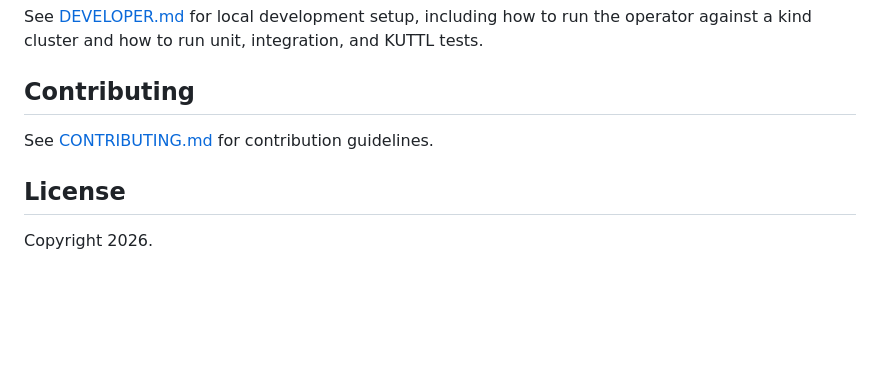
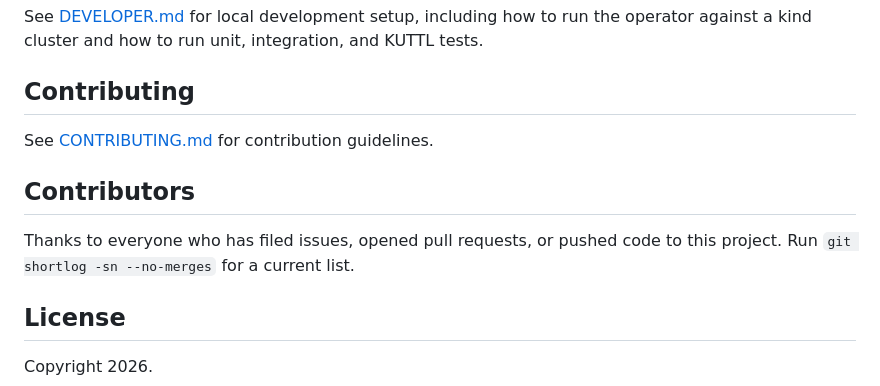
Before and after one commit to Kitio-Tek/hilios-operator, a Markdown page: README.md, the part around the change. GitHub-like rendering; blank space fills up the shorter version.

Commit message:
Reference contributors via git shortlog in README

```diff
--- a/README.md
+++ b/README.md
@@ -278,6 +278,11 @@ KUTTL tests.
 
 See [CONTRIBUTING.md](CONTRIBUTING.md) for contribution guidelines.
 
+## Contributors
+
+Thanks to everyone who has filed issues, opened pull requests, or pushed
+code to this project. Run `git shortlog -sn --no-merges` for a current list.
+
 ## License
 
 Copyright 2026.
```
